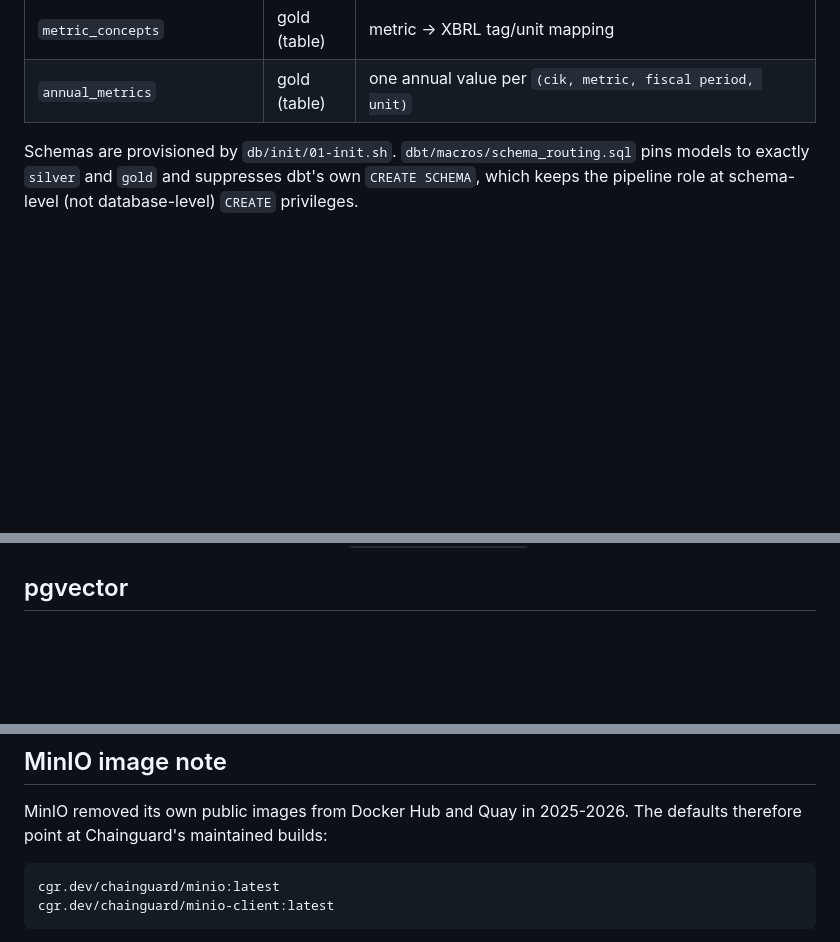
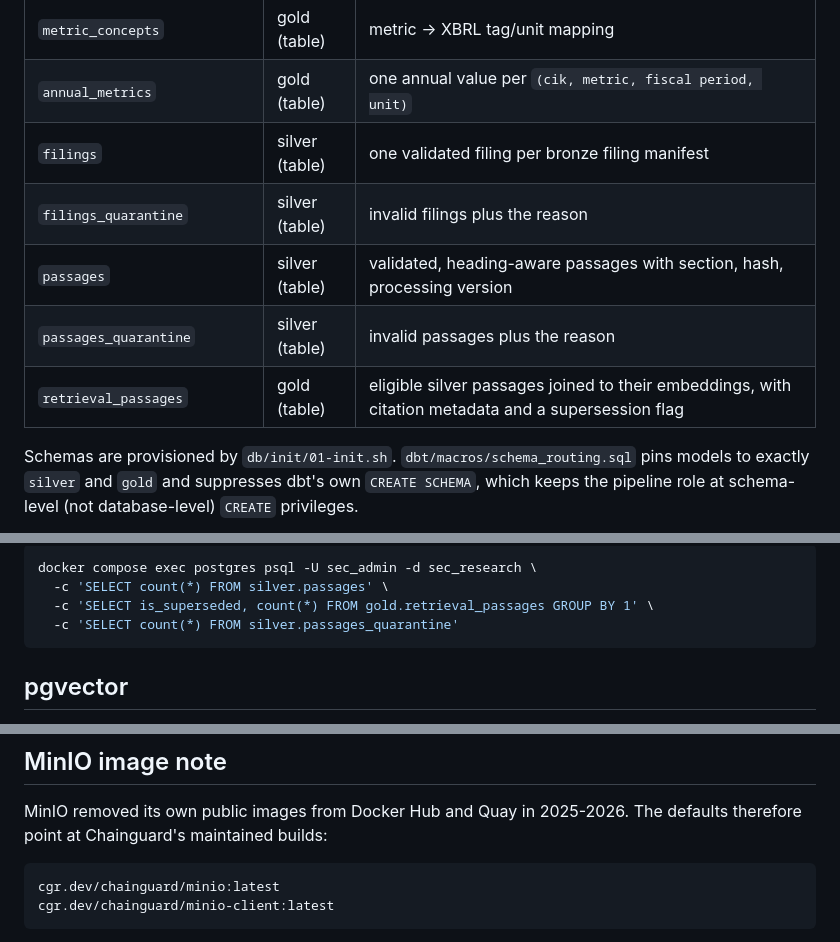
Before and after one commit to josoriov/sec-research-assistant, a Markdown page: docs/setup.md, 3 parts joined by grey strips. GitHub-like rendering; blank space fills up the shorter version.

Commit message:
docs: explain passage extraction and retrieval workflow

````diff
--- a/docs/setup.md
+++ b/docs/setup.md
@@ -142,6 +142,11 @@ test marks the build failed (nonzero exit).
 | `financial_facts_quarantine` | silver (table) | invalid facts plus the reason and bronze reference |
 | `metric_concepts` | gold (table) | metric → XBRL tag/unit mapping |
 | `annual_metrics` | gold (table) | one annual value per `(cik, metric, fiscal period, unit)` |
+| `filings` | silver (table) | one validated filing per bronze filing manifest |
+| `filings_quarantine` | silver (table) | invalid filings plus the reason |
+| `passages` | silver (table) | validated, heading-aware passages with section, hash, processing version |
+| `passages_quarantine` | silver (table) | invalid passages plus the reason |
+| `retrieval_passages` | gold (table) | eligible silver passages joined to their embeddings, with citation metadata and a supersession flag |
 
 Schemas are provisioned by `db/init/01-init.sh`. `dbt/macros/schema_routing.sql`
 pins models to exactly `silver` and `gold` and suppresses dbt's own
@@ -195,3 +291,10 @@ The bronze ingestion tests are unaffected: `pytest tests/ingestion`.
+```sh
+docker compose exec postgres psql -U sec_admin -d sec_research \
+  -c 'SELECT count(*) FROM silver.passages' \
+  -c 'SELECT is_superseded, count(*) FROM gold.retrieval_passages GROUP BY 1' \
+  -c 'SELECT count(*) FROM silver.passages_quarantine'
+```
+
 ## pgvector
 
 `db/init/01-init.sh` runs `CREATE EXTENSION vector` during database bootstrap,
@@ -227,7 +330,7 @@ API role through default privileges, without a further grant.
 MinIO removed its own public images from Docker Hub and Quay in 2025-2026. The
 defaults therefore point at Chainguard's maintained builds:
 
-```
+```text
 cgr.dev/chainguard/minio:latest
 cgr.dev/chainguard/minio-client:latest
 ```
````
Also changed, not shown: other parts of docs/setup.md (+91 -0 lines).
